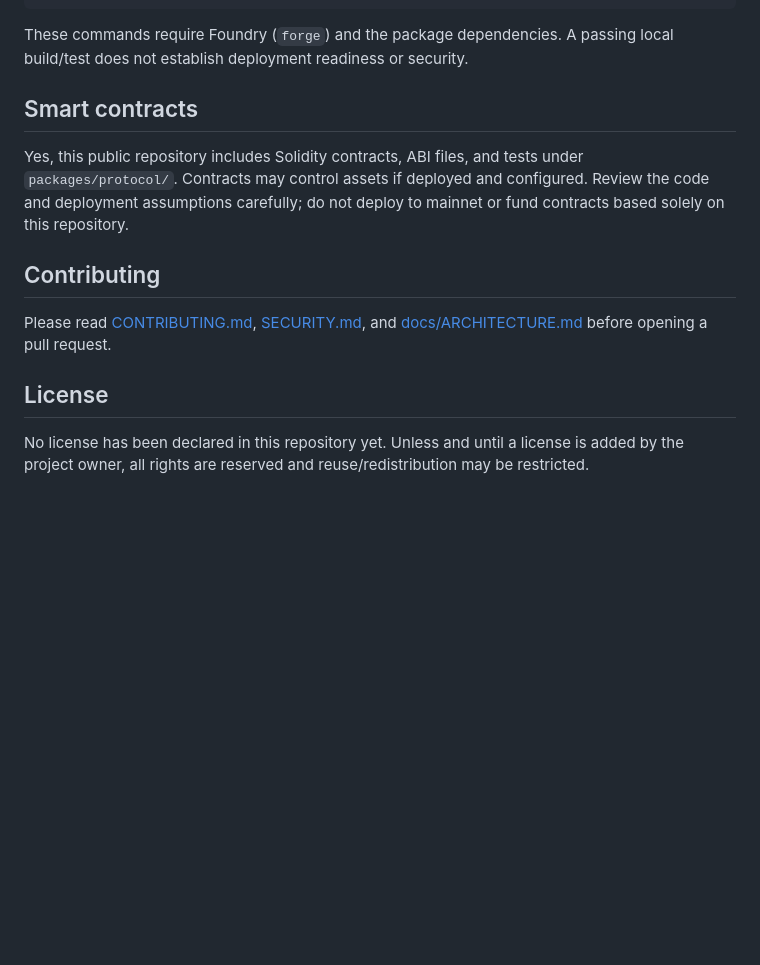
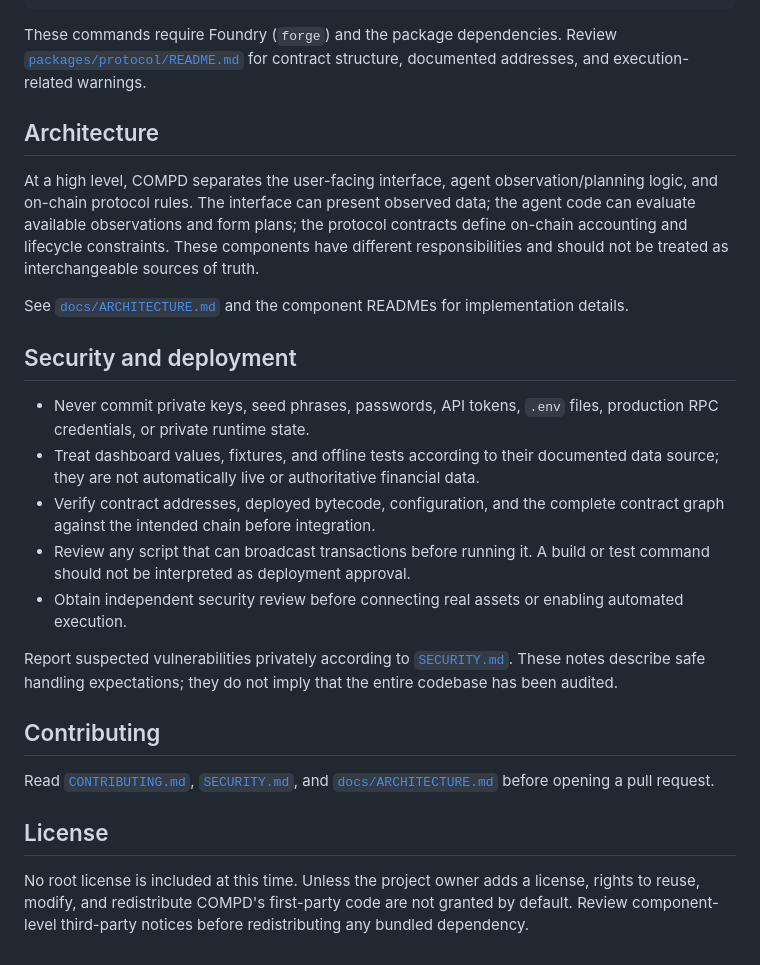
Before and after one commit to CompdProtocol/CompdProtocol, a Markdown page: README.md, the part around one of its changes. Rendered like a GitHub page; blank space fills up the shorter version.

````diff
--- a/README.md
+++ b/README.md
@@ -74,16 +65,28 @@ npm run build
 npm test
 ```
 
-These commands require Foundry (`forge`) and the package dependencies. A passing local build/test does not establish deployment readiness or security.
+These commands require Foundry (`forge`) and the package dependencies. Review [`packages/protocol/README.md`](packages/protocol/README.md) for contract structure, documented addresses, and execution-related warnings.
 
-## Smart contracts
+## Architecture
 
-Yes, this public repository includes Solidity contracts, ABI files, and tests under `packages/protocol/`. Contracts may control assets if deployed and configured. Review the code and deployment assumptions carefully; do not deploy to mainnet or fund contracts based solely on this repository.
+At a high level, COMPD separates the user-facing interface, agent observation/planning logic, and on-chain protocol rules. The interface can present observed data; the agent code can evaluate available observations and form plans; the protocol contracts define on-chain accounting and lifecycle constraints. These components have different responsibilities and should not be treated as interchangeable sources of truth.
+
+See [`docs/ARCHITECTURE.md`](docs/ARCHITECTURE.md) and the component READMEs for implementation details.
+
+## Security and deployment
+
+- Never commit private keys, seed phrases, passwords, API tokens, `.env` files, production RPC credentials, or private runtime state.
+- Treat dashboard values, fixtures, and offline tests according to their documented data source; they are not automatically live or authoritative financial data.
+- Verify contract addresses, deployed bytecode, configuration, and the complete contract graph against the intended chain before integration.
+- Review any script that can broadcast transactions before running it. A build or test command should not be interpreted as deployment approval.
+- Obtain independent security review before connecting real assets or enabling automated execution.
+
+Report suspected vulnerabilities privately according to [`SECURITY.md`](SECURITY.md). These notes describe safe handling expectations; they do not imply that the entire codebase has been audited.
 
 ## Contributing
 
-Please read [CONTRIBUTING.md](CONTRIBUTING.md), [SECURITY.md](SECURITY.md), and [docs/ARCHITECTURE.md](docs/ARCHITECTURE.md) before opening a pull request.
+Read [`CONTRIBUTING.md`](CONTRIBUTING.md), [`SECURITY.md`](SECURITY.md), and [`docs/ARCHITECTURE.md`](docs/ARCHITECTURE.md) before opening a pull request.
 
 ## License
 
-No license has been declared in this repository yet. Unless and until a license is added by the project owner, all rights are reserved and reuse/redistribution may be restricted.
+No root license is included at this time. Unless the project owner adds a license, rights to reuse, modify, and redistribute COMPD's first-party code are not granted by default. Review component-level third-party notices before redistributing any bundled dependency.
````
Also changed, not shown: other parts of README.md (+24 -33 lines).
